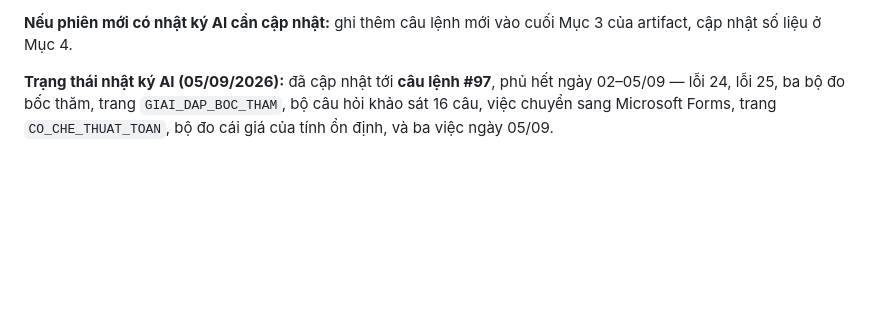
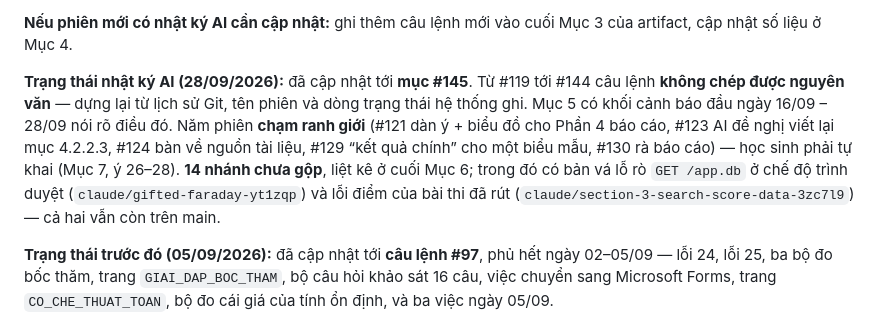
Before and after one commit to nguyenphanvantruong6969-arch/rbda-kiosk, a Markdown page: BAN_GIAO.md, the part around the change. Rendered like a GitHub page; blank space fills up the shorter version.

Commit message:
Bring the AI-log status in the handover file up to 28/09
The AI log now runs to entry #145. BAN_GIAO.md still said it stopped at
#97 on 05/09, so a reader would miss the five sessions after 16/09 that
touched the research report and the fourteen branches that never
reached main, two of which carry fixes for bugs still live there.

Co-Authored-By: Claude Opus 5.5 <noreply@anthropic.com>
Claude-Session: https://claude.ai/code/session_01UtWAjECXnkKmUSPcgrUykG

```diff
--- a/BAN_GIAO.md
+++ b/BAN_GIAO.md
@@ -1635,7 +1635,16 @@ bỏ 1 câu trùng.
 **Nếu phiên mới có nhật ký AI cần cập nhật:** ghi thêm câu lệnh mới vào cuối Mục 3 của
 artifact, cập nhật số liệu ở Mục 4.
 
-**Trạng thái nhật ký AI (05/09/2026):** đã cập nhật tới **câu lệnh #97**, phủ hết
+**Trạng thái nhật ký AI (28/09/2026):** đã cập nhật tới **mục #145**. Từ #119 tới #144
+câu lệnh **không chép được nguyên văn** — dựng lại từ lịch sử Git, tên phiên và dòng trạng thái
+hệ thống ghi. Mục 5 có khối cảnh báo đầu ngày 16/09 – 28/09 nói rõ điều đó. Năm phiên **chạm
+ranh giới** (#121 dàn ý + biểu đồ cho Phần 4 báo cáo, #123 AI đề nghị viết lại mục 4.2.2.3,
+#124 bàn về nguồn tài liệu, #129 “kết quả chính” cho một biểu mẫu, #130 rà báo cáo) — học sinh
+phải tự khai (Mục 7, ý 26–28). **14 nhánh chưa gộp**, liệt kê ở cuối Mục 6; trong đó có bản vá
+lỗ rò `GET /app.db` ở chế độ trình duyệt (`claude/gifted-faraday-yt1zqp`) và lỗi điểm của bài
+thi đã rút (`claude/section-3-search-score-data-3zc7l9`) — cả hai vẫn còn trên main.
+
+**Trạng thái trước đó (05/09/2026):** đã cập nhật tới **câu lệnh #97**, phủ hết
 ngày 02–05/09 — lỗi 24, lỗi 25, ba bộ đo bốc thăm, trang `GIAI_DAP_BOC_THAM`, bộ
 câu hỏi khảo sát 16 câu, việc chuyển sang Microsoft Forms, trang
 `CO_CHE_THUAT_TOAN`, bộ đo cái giá của tính ổn định, và ba việc ngày 05/09.
```
